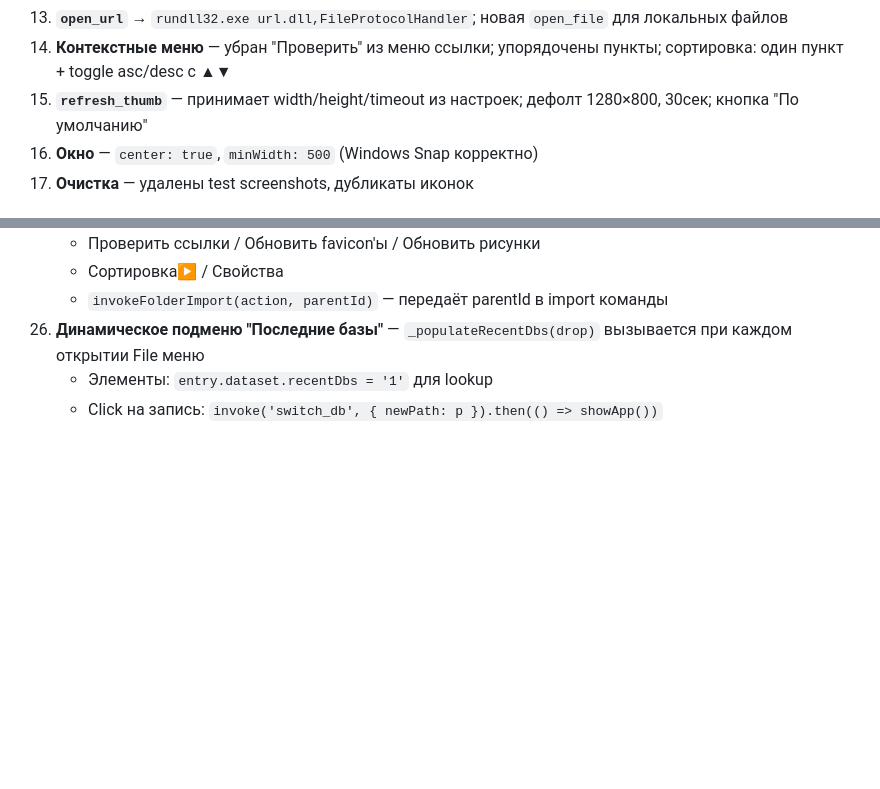
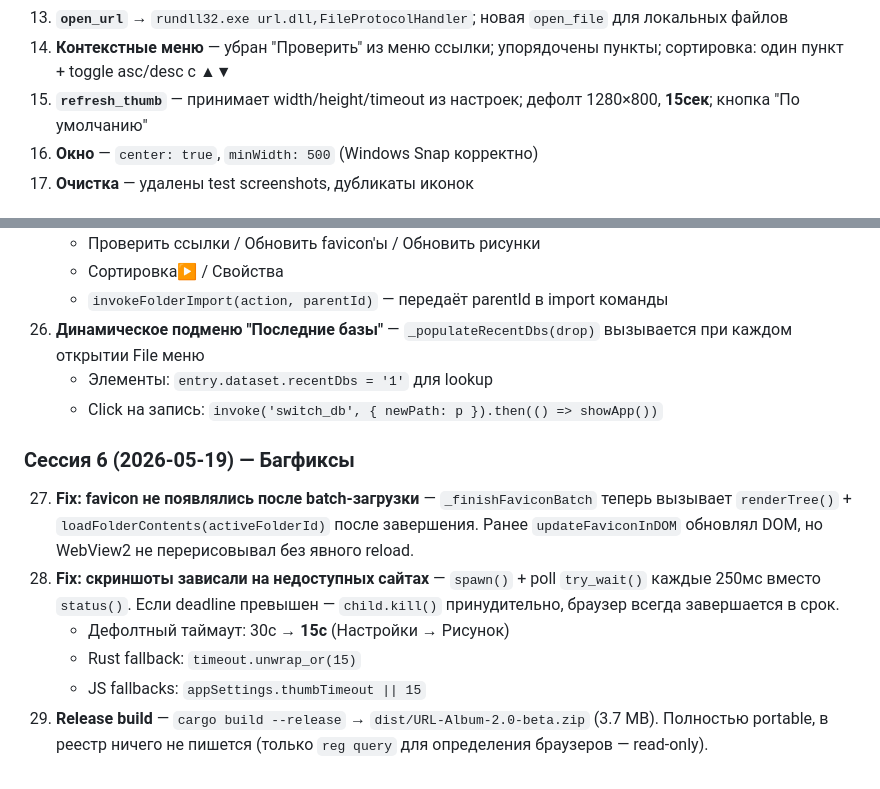
Before and after one commit to skljar/url-album-2, a Markdown page: CLAUDE.md, 2 parts joined by grey strips. Rendered like a GitHub page; blank space fills up the shorter version.

Commit message:
docs: update CLAUDE.md — session 6 (favicon fix, screenshot timeout fix, release build)

```diff
--- a/CLAUDE.md
+++ b/CLAUDE.md
@@ -358,7 +358,7 @@ CREATE TABLE nodes (
 12. **Grid single click** → `openDetailView` (карточка); double click → открыть в браузере
 13. **`open_url`** → `rundll32.exe url.dll,FileProtocolHandler`; новая `open_file` для локальных файлов
 14. **Контекстные меню** — убран "Проверить" из меню ссылки; упорядочены пункты; сортировка: один пункт + toggle asc/desc с ▲▼
-15. **`refresh_thumb`** — принимает width/height/timeout из настроек; дефолт 1280×800, 30сек; кнопка "По умолчанию"
+15. **`refresh_thumb`** — принимает width/height/timeout из настроек; дефолт 1280×800, **15сек**; кнопка "По умолчанию"
 16. **Окно** — `center: true`, `minWidth: 500` (Windows Snap корректно)
 17. **Очистка** — удалены test screenshots, дубликаты иконок
 
@@ -416,3 +416,11 @@ CREATE TABLE nodes (
 26. **Динамическое подменю "Последние базы"** — `_populateRecentDbs(drop)` вызывается при каждом открытии File меню
     - Элементы: `entry.dataset.recentDbs = '1'` для lookup
     - Click на запись: `invoke('switch_db', { newPath: p }).then(() => showApp())`
+
+### Сессия 6 (2026-05-19) — Багфиксы
+27. **Fix: favicon не появлялись после batch-загрузки** — `_finishFaviconBatch` теперь вызывает `renderTree()` + `loadFolderContents(activeFolderId)` после завершения. Ранее `updateFaviconInDOM` обновлял DOM, но WebView2 не перерисовывал без явного reload.
+28. **Fix: скриншоты зависали на недоступных сайтах** — `spawn()` + poll `try_wait()` каждые 250мс вместо `status()`. Если deadline превышен — `child.kill()` принудительно, браузер всегда завершается в срок.
+    - Дефолтный таймаут: 30с → **15с** (Настройки → Рисунок)
+    - Rust fallback: `timeout.unwrap_or(15)`
+    - JS fallbacks: `appSettings.thumbTimeout || 15`
+29. **Release build** — `cargo build --release` → `dist/URL-Album-2.0-beta.zip` (3.7 MB). Полностью portable, в реестр ничего не пишется (только `reg query` для определения браузеров — read-only).
```
